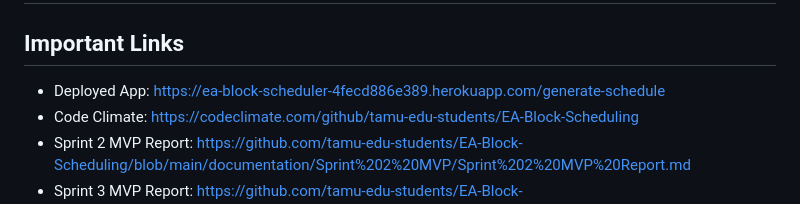
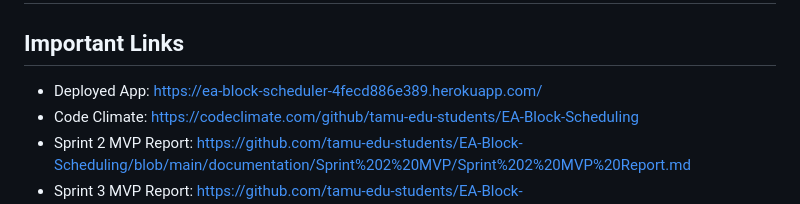
Before and after one commit to tamu-edu-students/EA-Block-Scheduling, a Markdown page: README.md, the part around the change. Drawn GitHub-style.

Commit message:
Update README.md - App link

```diff
--- a/README.md
+++ b/README.md
@@ -1,6 +1,6 @@
 # Engineering Academy Block Schedule Generator
 ## Important Links
-+ Deployed App: https://ea-block-scheduler-4fecd886e389.herokuapp.com/generate-schedule
++ Deployed App: https://ea-block-scheduler-4fecd886e389.herokuapp.com/
 + Code Climate: https://codeclimate.com/github/tamu-edu-students/EA-Block-Scheduling
 + Sprint 2 MVP Report: https://github.com/tamu-edu-students/EA-Block-Scheduling/blob/main/documentation/Sprint%202%20MVP/Sprint%202%20MVP%20Report.md
 + Sprint 3 MVP Report: https://github.com/tamu-edu-students/EA-Block-Scheduling/blob/main/documentation/Fall2024/Sprint%203%20MVP/Sprint%203%20MVP%20Report.md
```
